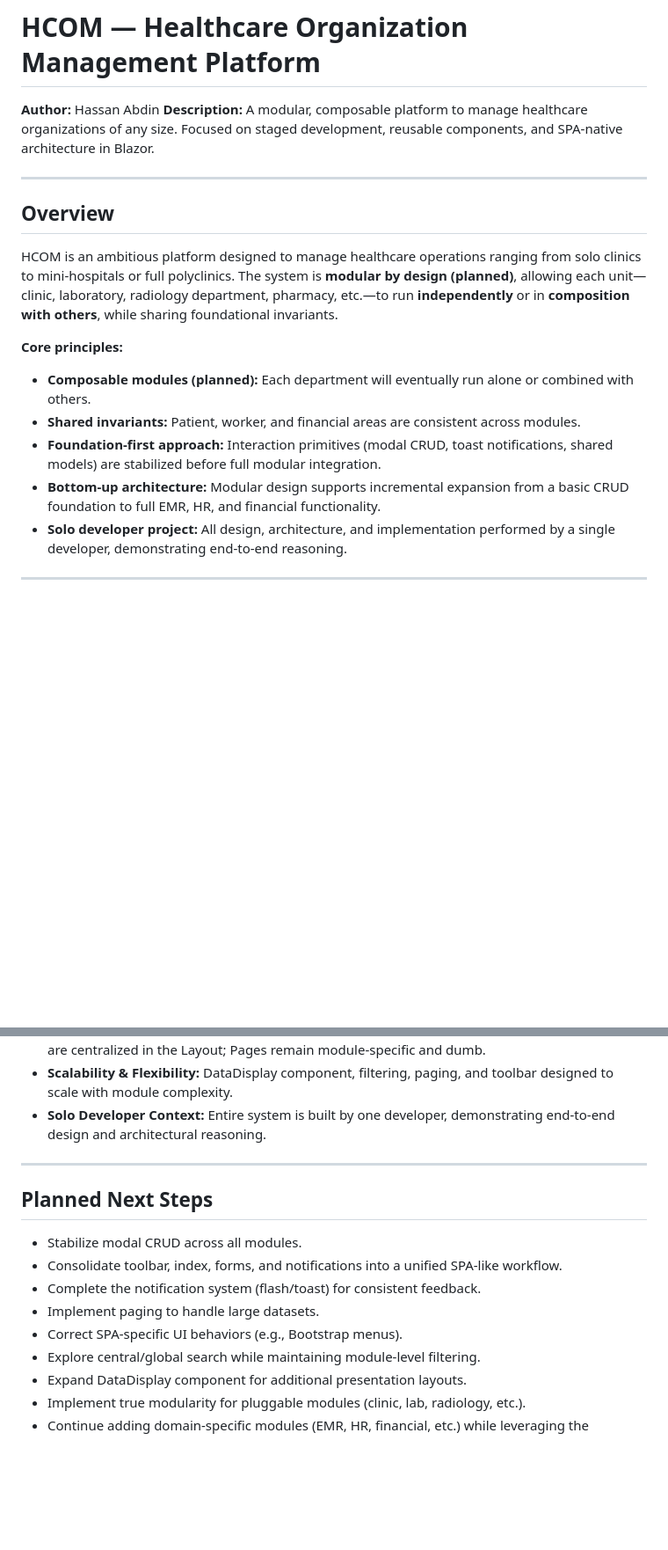
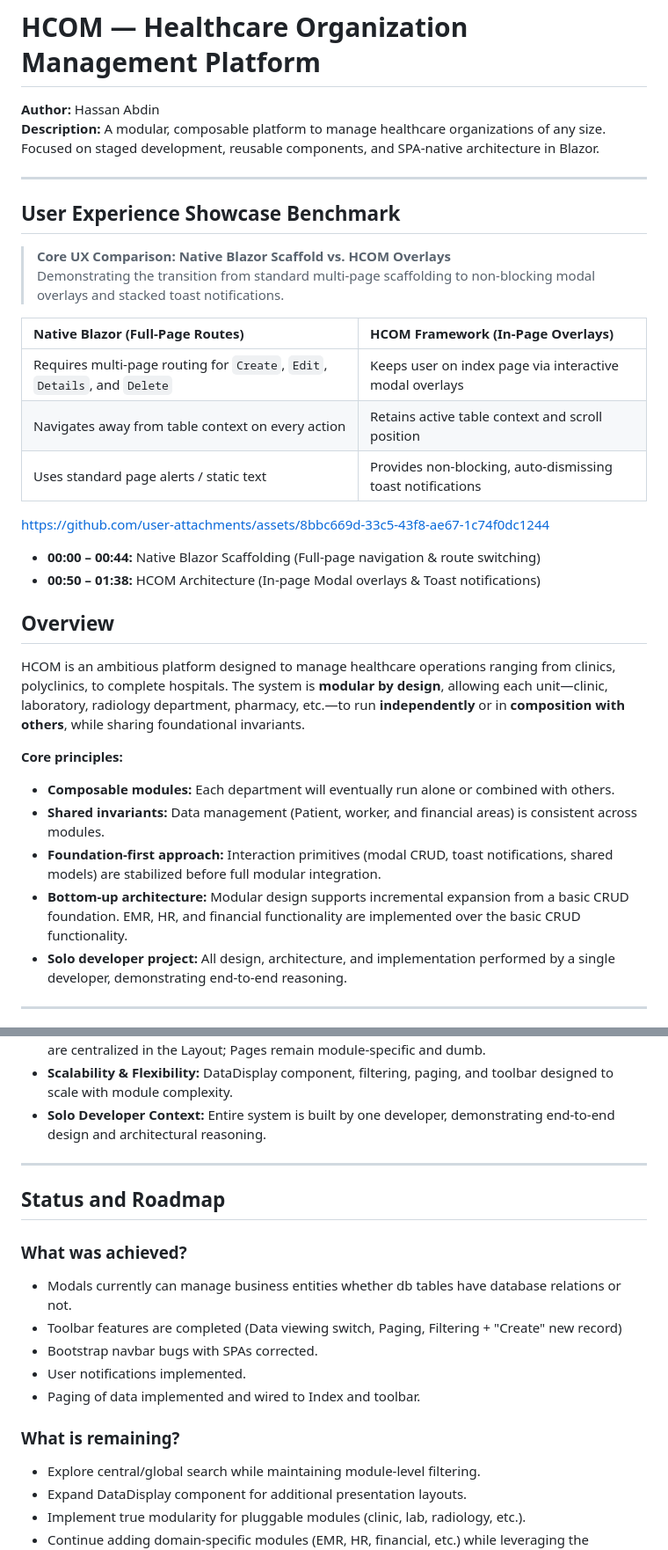
Before and after one commit to habdin/hcom, a Markdown page: README.md, 2 parts joined by grey strips. Shown at 88% size. Drawn GitHub-style; blank space fills up the shorter version.

```diff
--- a/README.md
+++ b/README.md
@@ -4,17 +4,31 @@
 **Description:** A modular, composable platform to manage healthcare organizations of any size. Focused on staged development, reusable components, and SPA-native architecture in Blazor.
 
 ---
+## User Experience Showcase Benchmark
+> **Core UX Comparison: Native Blazor Scaffold vs. HCOM Overlays**
+> Demonstrating the transition from standard multi-page scaffolding to non-blocking modal overlays and stacked toast notifications.
+
+| Native Blazor (Full-Page Routes) | HCOM Framework (In-Page Overlays) |
+| :--- | :--- |
+| Requires multi-page routing for `Create`, `Edit`, `Details`, and `Delete` | Keeps user on index page via interactive modal overlays |
+| Navigates away from table context on every action | Retains active table context and scroll position |
+| Uses standard page alerts / static text | Provides non-blocking, auto-dismissing toast notifications |
+
+https://github.com/user-attachments/assets/8bbc669d-33c5-43f8-ae67-1c74f0dc1244
+
+* **00:00 – 00:44:** Native Blazor Scaffolding (Full-page navigation & route switching)
+* **00:50 – 01:38:** HCOM Architecture (In-page Modal overlays & Toast notifications)
 
 ## Overview
 
-HCOM is an ambitious platform designed to manage healthcare operations ranging from solo clinics to mini-hospitals or full polyclinics. The system is **modular by design (planned)**, allowing each unit—clinic, laboratory, radiology department, pharmacy, etc.—to run **independently** or in **composition with others**, while sharing foundational invariants.
+HCOM is an ambitious platform designed to manage healthcare operations ranging from clinics, polyclinics, to complete hospitals. The system is **modular by design**, allowing each unit—clinic, laboratory, radiology department, pharmacy, etc.—to run **independently** or in **composition with others**, while sharing foundational invariants.
 
 **Core principles:**
 
-- **Composable modules (planned):** Each department will eventually run alone or combined with others.
-- **Shared invariants:** Patient, worker, and financial areas are consistent across modules.
+- **Composable modules:** Each department will eventually run alone or combined with others.
+- **Shared invariants:** Data management (Patient, worker, and financial areas) is consistent across modules.
 - **Foundation-first approach:** Interaction primitives (modal CRUD, toast notifications, shared models) are stabilized before full modular integration.
-- **Bottom-up architecture:** Modular design supports incremental expansion from a basic CRUD foundation to full EMR, HR, and financial functionality.
+- **Bottom-up architecture:** Modular design supports incremental expansion from a basic CRUD foundation. EMR, HR, and financial functionality are implemented over the basic CRUD functionality.
 - **Solo developer project:** All design, architecture, and implementation performed by a single developer, demonstrating end-to-end reasoning.
 
 ---
@@ -110,14 +124,16 @@ HCOM is designed to eventually support **full healthcare operations**, including
 - **Solo Developer Context:** Entire system is built by one developer, demonstrating end-to-end design and architectural reasoning.
 
 ---
+## Status and Roadmap
+### What was achieved?
+- Modals currently can manage business entities whether db tables have database relations or not.
+- Toolbar features are completed (Data viewing switch, Paging, Filtering + "Create" new record)
+- Bootstrap navbar bugs with SPAs corrected.
+- User notifications implemented.
+- Paging of data implemented and wired to Index and toolbar.
 
-## Planned Next Steps
+### What is remaining?
 
-- Stabilize modal CRUD across all modules.
-- Consolidate toolbar, index, forms, and notifications into a unified SPA-like workflow.
-- Complete the notification system (flash/toast) for consistent feedback.
-- Implement paging to handle large datasets.
-- Correct SPA-specific UI behaviors (e.g., Bootstrap menus).
 - Explore central/global search while maintaining module-level filtering.
 - Expand DataDisplay component for additional presentation layouts.
 - Implement true modularity for pluggable modules (clinic, lab, radiology, etc.).
```
Also changed, not shown: other parts of README.md (+28 -6 lines).
